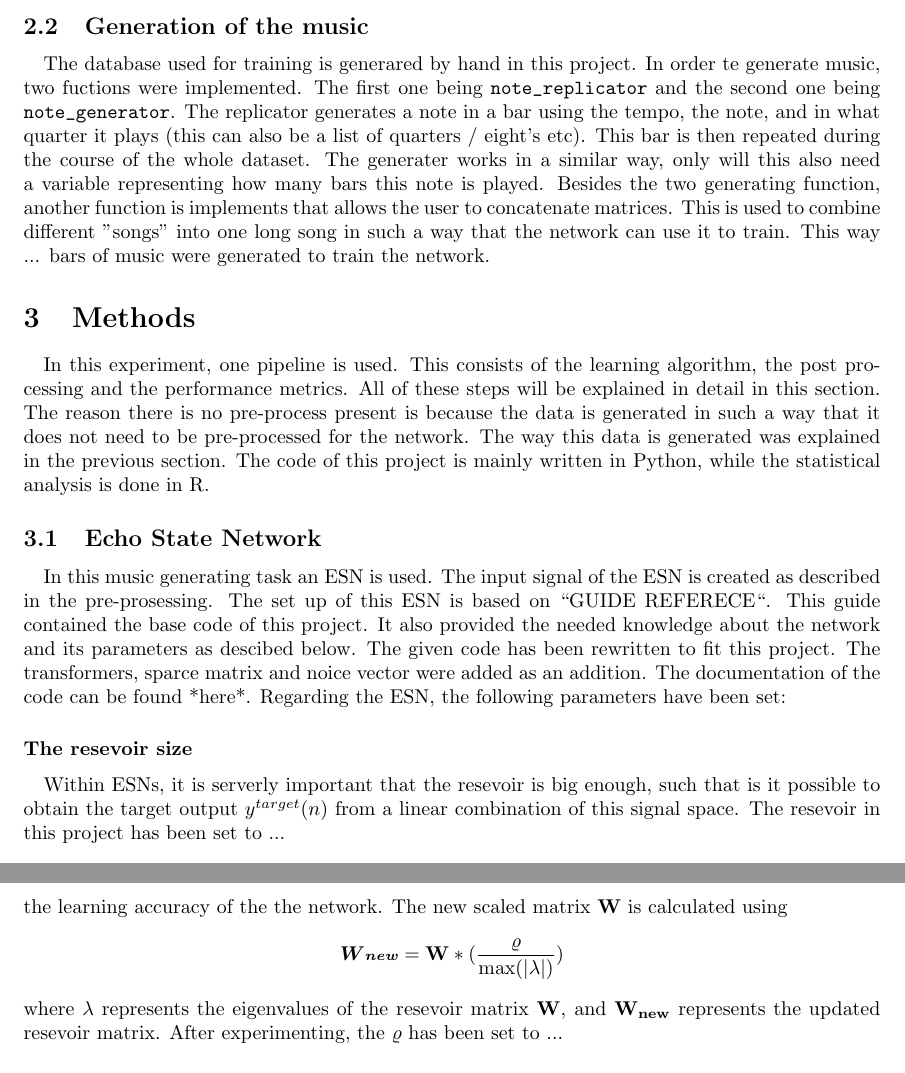
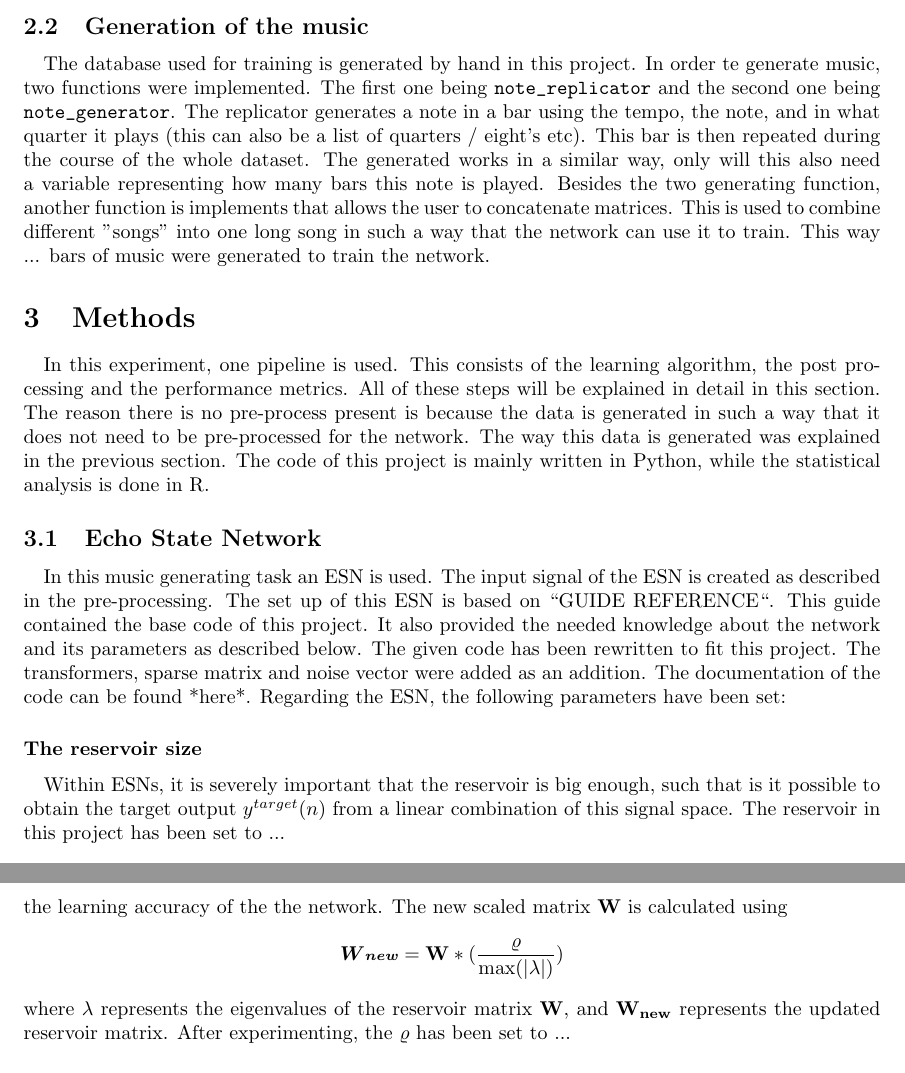
Before and after one commit to vimmoos/Echo_State_Network, a LaTeX paper (Final paper/main.tex): two parts of pages 4 and 5 of 5, joined at a grey line, cut so that both start at the same text. Compiled offline with pdfLaTeX.

Commit message:
spell check

```diff
--- a/Final paper/main.tex
+++ b/Final paper/main.tex
@@ -91,11 +91,11 @@ music with a bass drum playing on the first and third quarter.
 
 \subsection{Generation of the music}
 
-\paragraph{} The database used for training is generared by hand in this project.
-In order te generate music, two fuctions were implemented. The first one being \Verb"note_replicator" and the second one being \Verb"note_generator".
+\paragraph{} The database used for training is generated by hand in this project.
+In order te generate music, two functions were implemented. The first one being \Verb"note_replicator" and the second one being \Verb"note_generator".
 The replicator generates a note in a bar using the tempo, the note, and in what quarter it plays (this can also be a list of quarters / eight's etc).
 This bar is then repeated during the course of the whole dataset.
-The generater works in a similar way, only will this also need a variable representing how many bars this note is played.
+The generated works in a similar way, only will this also need a variable representing how many bars this note is played.
 Besides the two generating function, another function is implements that allows the user to concatenate matrices. This is used to combine different "songs"
 into one long song in such a way that the network can use it to train. This way ... bars of music were generated to train the network.
 % And Sneha explains a bit more.
@@ -113,20 +113,20 @@ is done in R.
 \subsection{Echo State Network}
 
 \paragraph{} In this music generating task an ESN is used. The input signal of
-the ESN is created as described in the pre-prosessing. The set up
-of this ESN is based on ``GUIDE REFERECE``. This guide contained
+the ESN is created as described in the pre-processing. The set up
+of this ESN is based on ``GUIDE REFERENCE``. This guide contained
 the base code of this project. It also provided the needed knowledge about the
-network and its parameters as descibed below. The given code has been rewritten
-to fit this project. The transformers, sparce matrix and noice vector were
+network and its parameters as described below. The given code has been rewritten
+to fit this project. The transformers, sparse matrix and noise vector were
 added as an addition. The documentation of the code can be found {*}here{*}.
 Regarding the ESN, the following parameters have been set:
 
 %% Maybe add the system equations etc %%
 
-\subsubsection*{The resevoir size}
+\subsubsection*{The reservoir size}
 
-\paragraph{} Within ESNs, it is serverly important that the resevoir is big enough,
+\paragraph{} Within ESNs, it is severely important that the reservoir is big enough,
 such that is it possible to obtain the target output $y^{target}(n)$
-from a linear combination of this signal space. The resevoir in this
+from a linear combination of this signal space. The reservoir in this
 project has been set to ...
 
@@ -147,8 +147,8 @@ matrix $\mathbf{W}$ is calculated using
 \[
 \boldsymbol{W{\scriptstyle new}}=\mathbf{W}*(\frac{\varrho}{\max(|\lambda|)})
 \]
-where $\lambda$ represents the eigenvalues of the resevoir matrix
-$\mathbf{W}$, and $\mathbf{W_{new}}$ represents the updated resevoir
+where $\lambda$ represents the eigenvalues of the reservoir matrix
+$\mathbf{W}$, and $\mathbf{W_{new}}$ represents the updated reservoir
 matrix. After experimenting, the $\varrho$ has been set to ...
 
 \subsubsection*{Leaking rate}
```
Also changed, not shown: Final paper/main.pdf, Final paper/main.tex (22 more changed lines).
